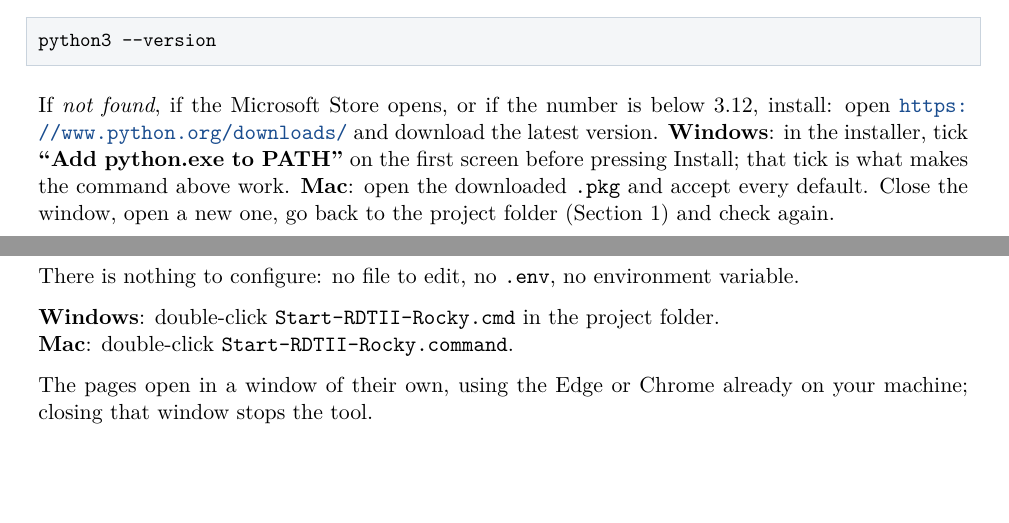
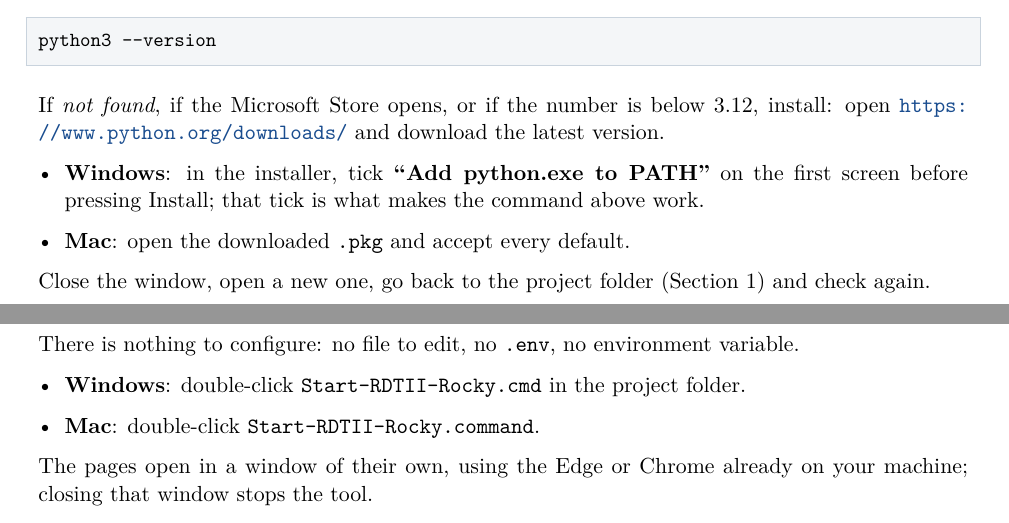
Before and after one commit to JohnChen-kmg/rdtii-rocky-next, a LaTeX document (docs/setup_guide/SETUP_NOTE_SHORT.tex): two parts of pages 3 and 7 of 7, joined at a grey line, cut so that both start at the same text, the shorter picture padded with empty space. Compiled offline with pdfLaTeX.

Commit message:
docs: Windows and Mac alternatives in running text become bullet points in both setup documents
John, 6 October: "for some of text, you can put them as bullet points, like
windows:... mac:...". The launcher lines (double-click the .cmd / the
.command) in both documents and the Python installer notes in the short note
are itemized; the command boxes keep their Windows: / Mac: label above each.

Co-Authored-By: Claude Fable 5.1 <noreply@anthropic.com>

```diff
--- a/docs/setup_guide/SETUP_NOTE_SHORT.tex
+++ b/docs/setup_guide/SETUP_NOTE_SHORT.tex
@@ -110,9 +110,11 @@ python3 --version
 
 If \emph{not found}, if the Microsoft Store opens, or if the number is below 3.12, install:
 open \url{https://www.python.org/downloads/} and download the latest version.
-\win: in the installer, tick \textbf{``Add python.exe to PATH''} on the first screen before
-pressing Install; that tick is what makes the command above work.
-\mac: open the downloaded \texttt{.pkg} and accept every default.
+\begin{itemize}[leftmargin=1.2em]
+  \item \win: in the installer, tick \textbf{``Add python.exe to PATH''} on the first screen
+        before pressing Install; that tick is what makes the command above work.
+  \item \mac: open the downloaded \texttt{.pkg} and accept every default.
+\end{itemize}
 Close the window, open a new one, go back to the project folder (Section 1) and check again.
 
 \section{The packages of the three stages}
@@ -186,8 +188,10 @@ ollama pull qwen2.5:14b
 
 There is nothing to configure: no file to edit, no \texttt{.env}, no environment variable.
 
-\win: double-click \texttt{Start-RDTII-Rocky.cmd} in the project folder.\\
-\mac: double-click \texttt{Start-RDTII-Rocky.command}.
+\begin{itemize}[leftmargin=1.2em]
+  \item \win: double-click \texttt{Start-RDTII-Rocky.cmd} in the project folder.
+  \item \mac: double-click \texttt{Start-RDTII-Rocky.command}.
+\end{itemize}
 
 The pages open in a window of their own, using the Edge or Chrome already on your machine;
 closing that window stops the tool.
```
Also changed, not shown: docs/setup_guide/SETUP_GUIDE.tex (+4 -2 lines), docs/setup_guide/SETUP_GUIDE.pdf, docs/setup_guide/SETUP_NOTE_SHORT.pdf.
